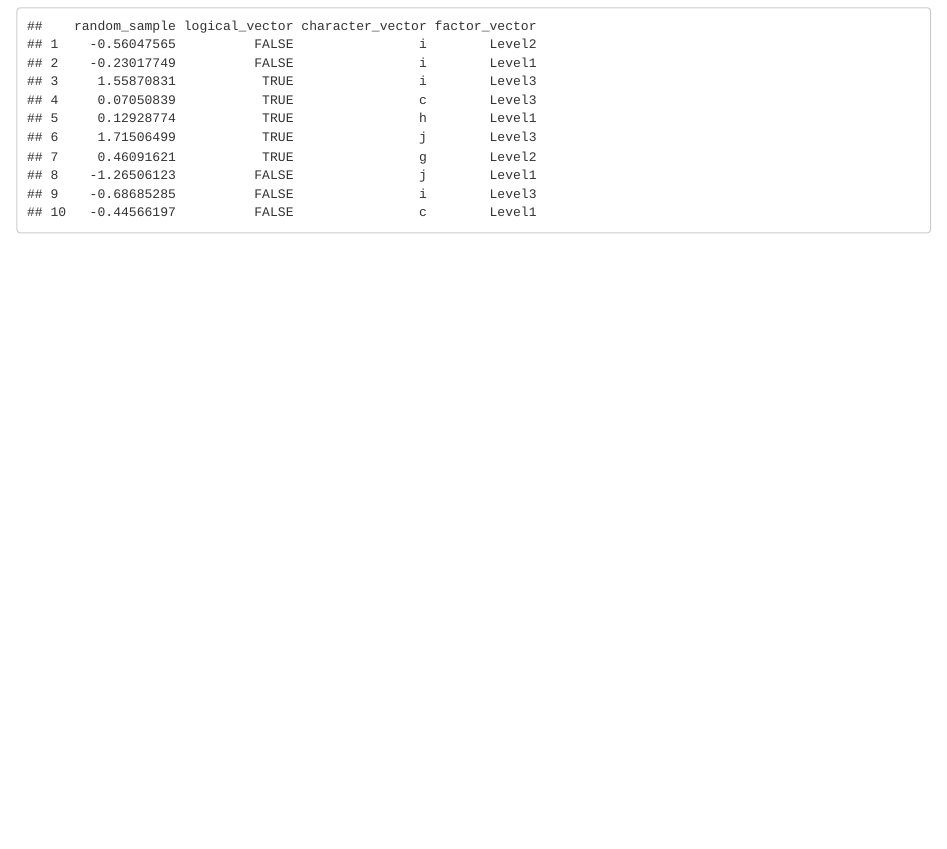
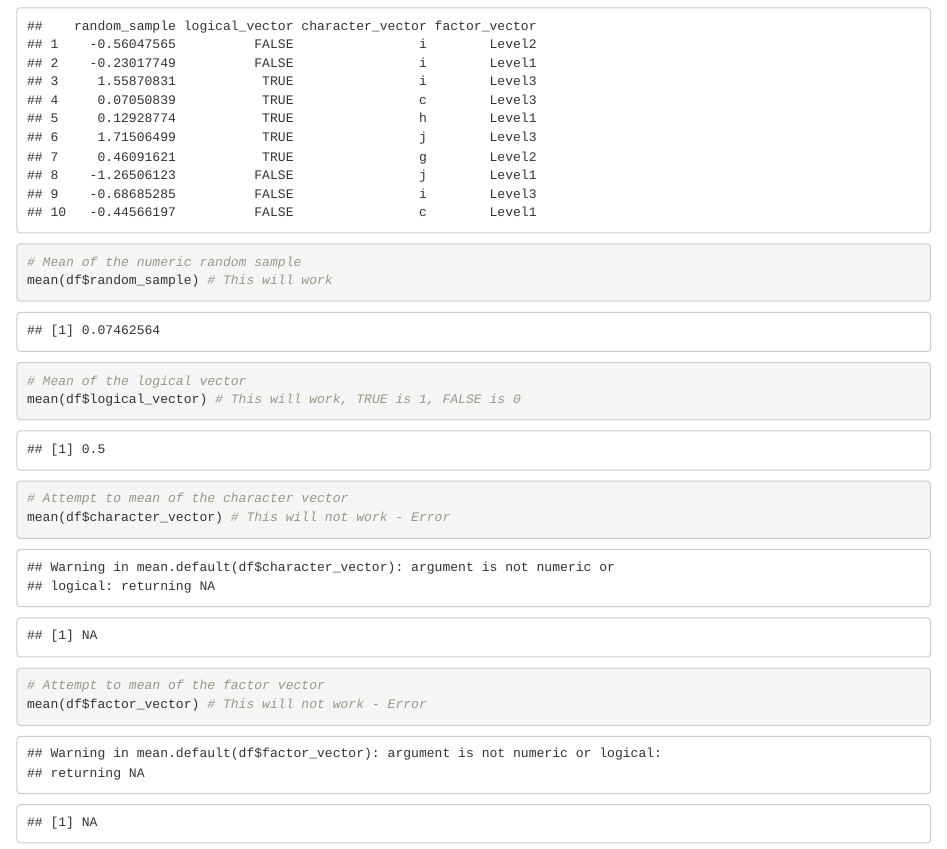
Before and after one commit to tingyusally/p8105_hw1_tq2171, an R Markdown document (p8105_hw1_tq2171.Rmd): the page in a window 1100 px wide, from 2050 px down. Rendered offline with R 4.5, knitr and Pandoc, with nearby package versions.

Commit message:
take the mean of each variable in my dataframe

````diff
--- a/p8105_hw1_tq2171.Rmd
+++ b/p8105_hw1_tq2171.Rmd
@@ -69,3 +69,17 @@ df <- data.frame(
 
 print(df)
 ```
+
+```{r}
+# Mean of the numeric random sample
+mean(df$random_sample) # This will work
+
+# Mean of the logical vector
+mean(df$logical_vector) # This will work, TRUE is 1, FALSE is 0
+
+# Attempt to mean of the character vector
+mean(df$character_vector) # This will not work - Error
+
+# Attempt to mean of the factor vector
+mean(df$factor_vector) # This will not work - Error
+```
````
